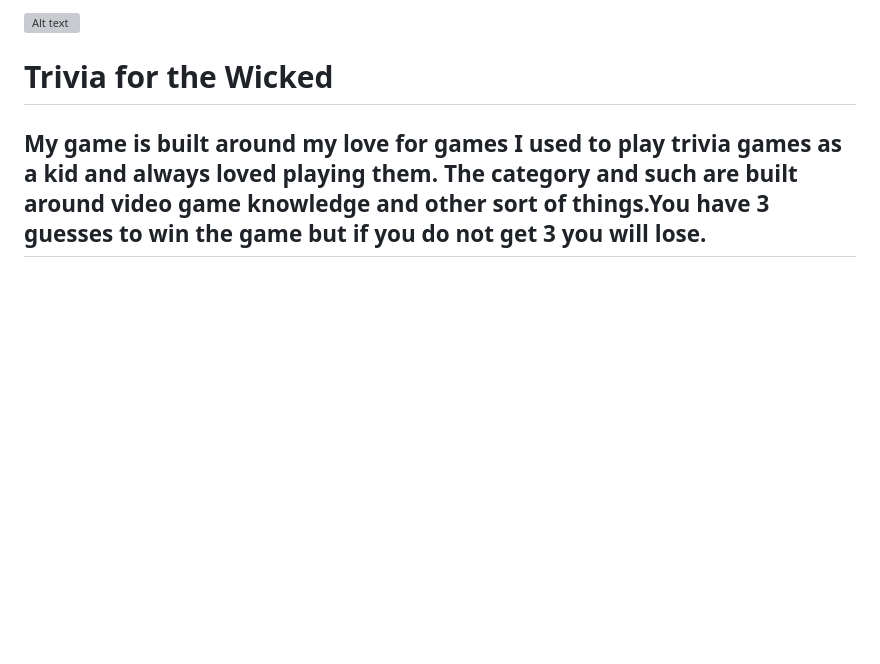
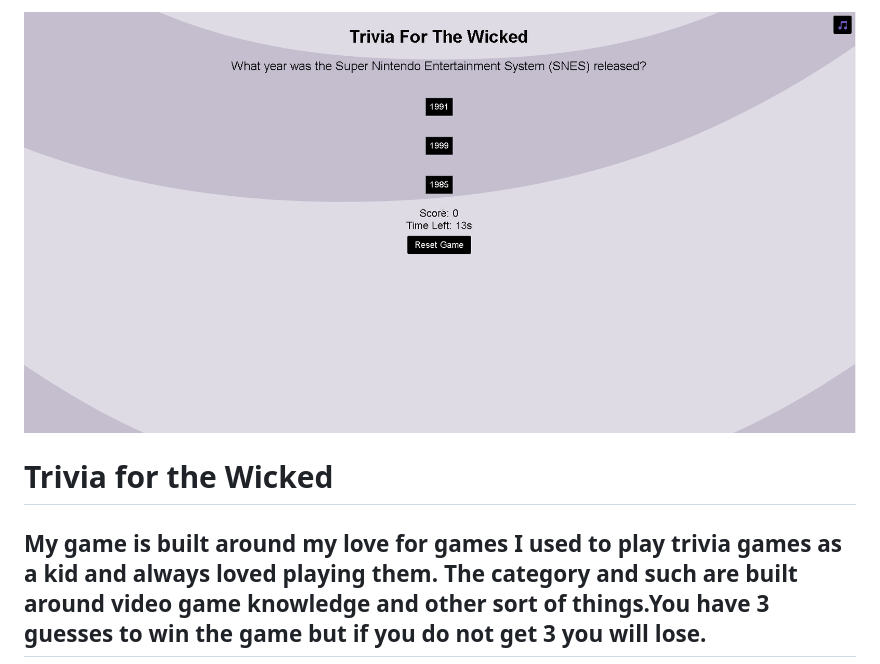
Before and after one commit to Asagutierrez/Trivia-for-the-wicked, a Markdown page: README.md, the part around the change. GitHub-like rendering; pictures changed too: image-1.png (added); blank space fills up the shorter version; grey boxes are pictures that could not be loaded.

Commit message:
adjust readme and styling

```diff
--- a/README.md
+++ b/README.md
@@ -1,4 +1,4 @@
-![Alt text](image.png)
+![Alt text](image-1.png)
 
 # Trivia for the Wicked
 ## My game is built around my love for games I used to play trivia games as a kid and always loved playing them. The category and such are built around video game knowledge and other sort of things.You have 3 guesses to win the game but if you do not get 3 you will lose.
```
Also changed, not shown: 2 other files.
